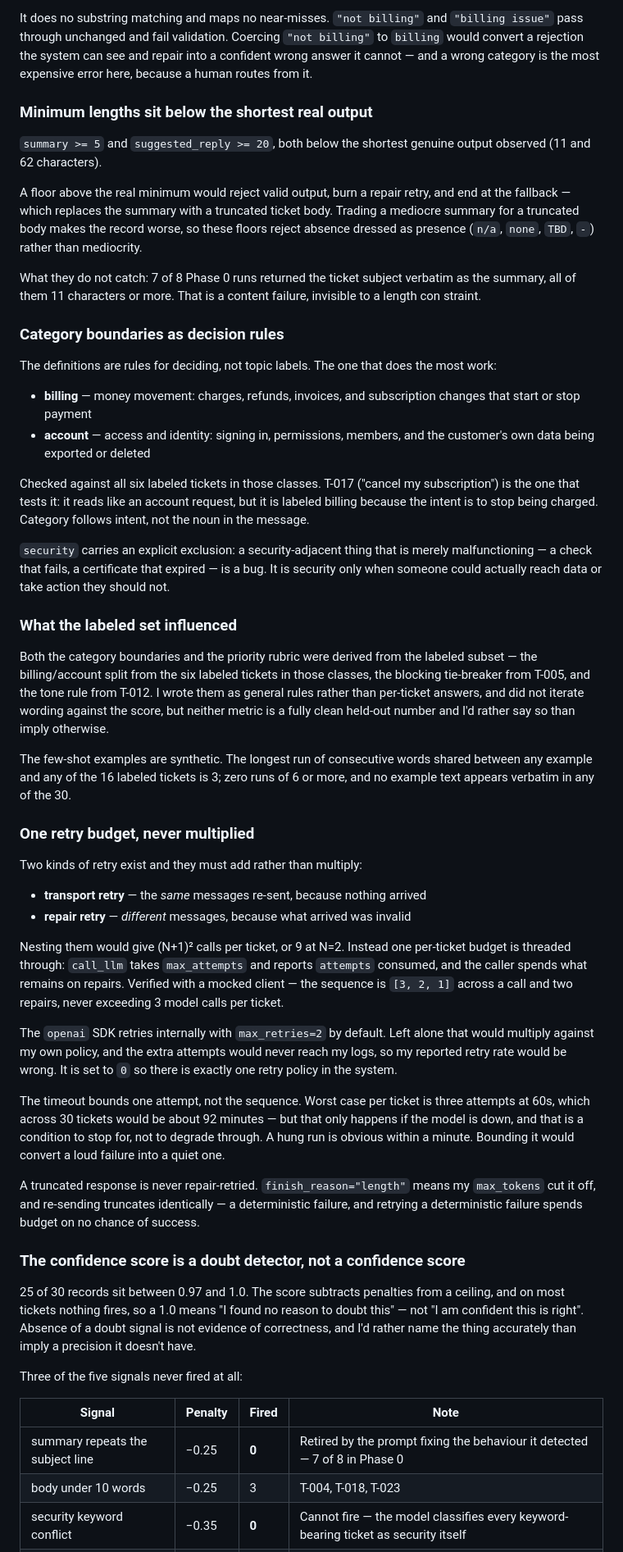
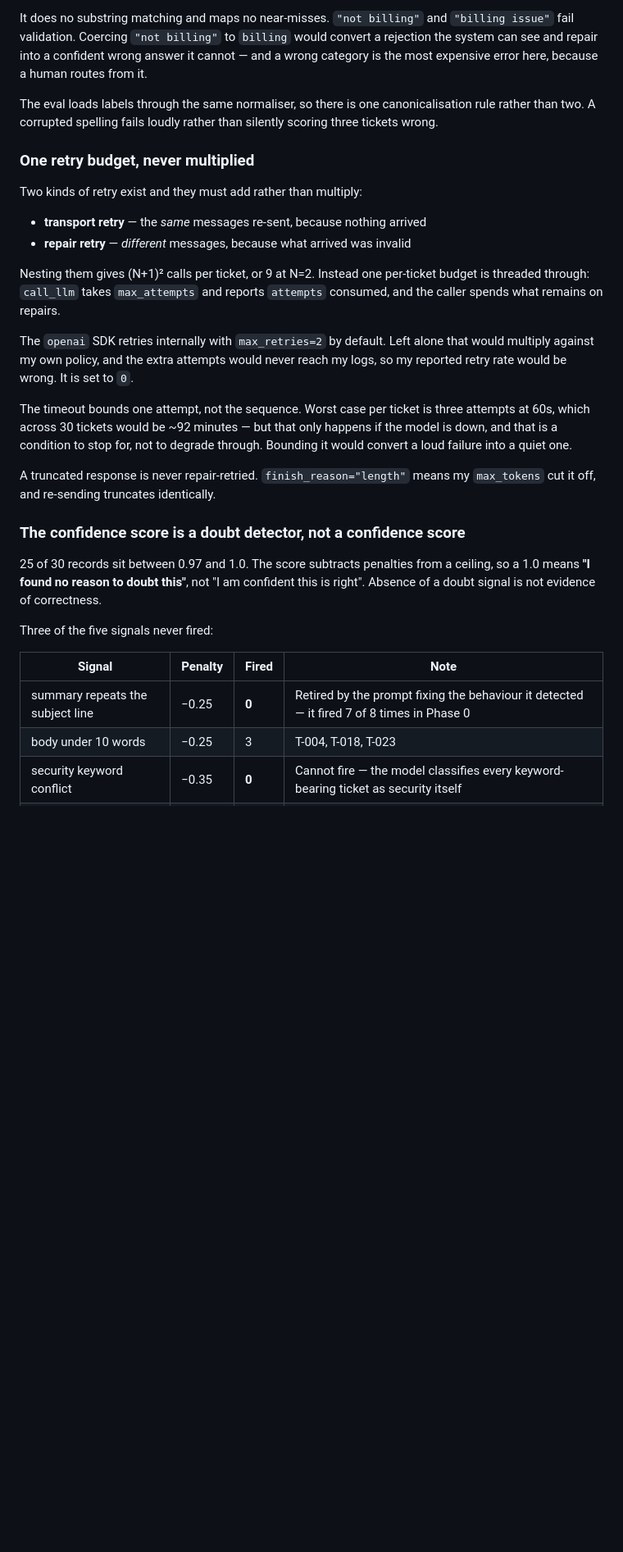
Before and after one commit to Abdo1119/support-inbox-assistant, a Markdown page: Readme.md, the part around one of its changes. Shown at 82% size. GitHub-like rendering; blank space fills up the shorter version.

```diff
--- a/Readme.md
+++ b/Readme.md
@@ -218,57 +327,13 @@ as `billing`.
 
 It does no substring matching and maps no near-misses. `"not billing"` and
-`"billing issue"` pass through unchanged and fail validation. Coercing
-`"not billing"` to `billing` would convert a rejection the system can see and
-repair into a confident wrong answer it cannot — and a wrong category is the
-most expensive error here, because a human routes from it.
+`"billing issue"` fail validation. Coercing `"not billing"` to `billing` would
+convert a rejection the system can see and repair into a confident wrong answer
+it cannot — and a wrong category is the most expensive error here, because a
+human routes from it.
 
-### Minimum lengths sit below the shortest real output
-
-`summary >= 5` and `suggested_reply >= 20`, both below the shortest genuine
-output observed (11 and 62 characters).
-
-A floor above the real minimum would reject valid output, burn a repair retry,
-and end at the fallback — which replaces the summary with a truncated ticket
-body. Trading a mediocre summary for a truncated body makes the record worse, so
-these floors reject absence dressed as presence (`n/a`, `none`, `TBD`, `-`)
-rather than mediocrity.
-
-What they do not catch: 7 of 8 Phase 0 runs returned the ticket subject verbatim
-as the summary, all of them 11 characters or more. That is a content failure,
-invisible to a length con straint.
-
-### Category boundaries as decision rules
-
-The definitions are rules for deciding, not topic labels. The one that does the
-most work:
-
-- **billing** — money movement: charges, refunds, invoices, and subscription
-  changes that start or stop payment
-- **account** — access and identity: signing in, permissions, members, and the
-  customer's own data being exported or deleted
-
-Checked against all six labeled tickets in those classes. T-017 ("cancel my
-subscription") is the one that tests it: it reads like an account request, but
-it is labeled billing because the intent is to stop being charged. Category
-follows intent, not the noun in the message.
-
-`security` carries an explicit exclusion: a security-adjacent thing that is
-merely malfunctioning — a check that fails, a certificate that expired — is a
-bug. It is security only when someone could actually reach data or take action
-they should not.
-
-### What the labeled set influenced
-
-Both the category boundaries and the priority rubric were derived from the
-labeled subset — the billing/account split from the six labeled tickets in those
-classes, the blocking tie-breaker from T-005, and the tone rule from T-012. I
-wrote them as general rules rather than per-ticket answers, and did not iterate
-wording against the score, but neither metric is a fully clean held-out number
-and I'd rather say so than imply otherwise.
-
-The few-shot examples are synthetic. The longest run of consecutive words shared
-between any example and any of the 16 labeled tickets is 3; zero runs of 6 or
-more, and no example text appears verbatim in any of the 30.
+The eval loads labels through the same normaliser, so there is one
+canonicalisation rule rather than two. A corrupted spelling fails loudly rather
+than silently scoring three tickets wrong.
 
 ### One retry budget, never multiplied
 
@@ -277,41 +342,34 @@ Two kinds of retry exist and they must add rather than multiply:
 - **transport retry** — the *same* messages re-sent, because nothing arrived
 - **repair retry** — *different* messages, because what arrived was invalid
 
-Nesting them would give (N+1)² calls per ticket, or 9 at N=2. Instead one
-per-ticket budget is threaded through: `call_llm` takes `max_attempts` and
-reports `attempts` consumed, and the caller spends what remains on repairs.
-Verified with a mocked client — the sequence is `[3, 2, 1]` across a call and two
-repairs, never exceeding 3 model calls per ticket.
+Nesting them gives (N+1)² calls per ticket, or 9 at N=2. Instead one per-ticket
+budget is threaded through: `call_llm` takes `max_attempts` and reports
+`attempts` consumed, and the caller spends what remains on repairs.
 
 The `openai` SDK retries internally with `max_retries=2` by default. Left alone
 that would multiply against my own policy, and the extra attempts would never
-reach my logs, so my reported retry rate would be wrong. It is set to `0` so
-there is exactly one retry policy in the system.
+reach my logs, so my reported retry rate would be wrong. It is set to `0`.
 
 The timeout bounds one attempt, not the sequence. Worst case per ticket is three
-attempts at 60s, which across 30 tickets would be about 92 minutes — but that
-only happens if the model is down, and that is a condition to stop for, not to
-degrade through. A hung run is obvious within a minute. Bounding it would
-convert a loud failure into a quiet one.
+attempts at 60s, which across 30 tickets would be ~92 minutes — but that only
+happens if the model is down, and that is a condition to stop for, not to
+degrade through. Bounding it would convert a loud failure into a quiet one.
 
 A truncated response is never repair-retried. `finish_reason="length"` means my
-`max_tokens` cut it off, and re-sending truncates identically — a deterministic
-failure, and retrying a deterministic failure spends budget on no chance of
-success.
+`max_tokens` cut it off, and re-sending truncates identically.
 
 ### The confidence score is a doubt detector, not a confidence score
 
 25 of 30 records sit between 0.97 and 1.0. The score subtracts penalties from a
-ceiling, and on most tickets nothing fires, so a 1.0 means "I found no reason to
-doubt this" — not "I am confident this is right". Absence of a doubt signal is
-not evidence of correctness, and I'd rather name the thing accurately than imply
-a precision it doesn't have.
+ceiling, so a 1.0 means **"I found no reason to doubt this"**, not "I am
+confident this is right". Absence of a doubt signal is not evidence of
+correctness.
 
-Three of the five signals never fired at all:
+Three of the five signals never fired:
 
 | Signal | Penalty | Fired | Note |
 |---|---|---|---|
-| summary repeats the subject line | −0.25 | **0** | Retired by the prompt fixing the behaviour it detected — 7 of 8 in Phase 0 |
+| summary repeats the subject line | −0.25 | **0** | Retired by the prompt fixing the behaviour it detected — it fired 7 of 8 times in Phase 0 |
 | body under 10 words | −0.25 | 3 | T-004, T-018, T-023 |
 | security keyword conflict | −0.35 | **0** | Cannot fire — the model classifies every keyword-bearing ticket as security itself |
 | needed a repair retry | −0.20 | 2 | T-008, T-023 |
```
Also changed, not shown: other parts of Readme.md (+352 -241 lines).
